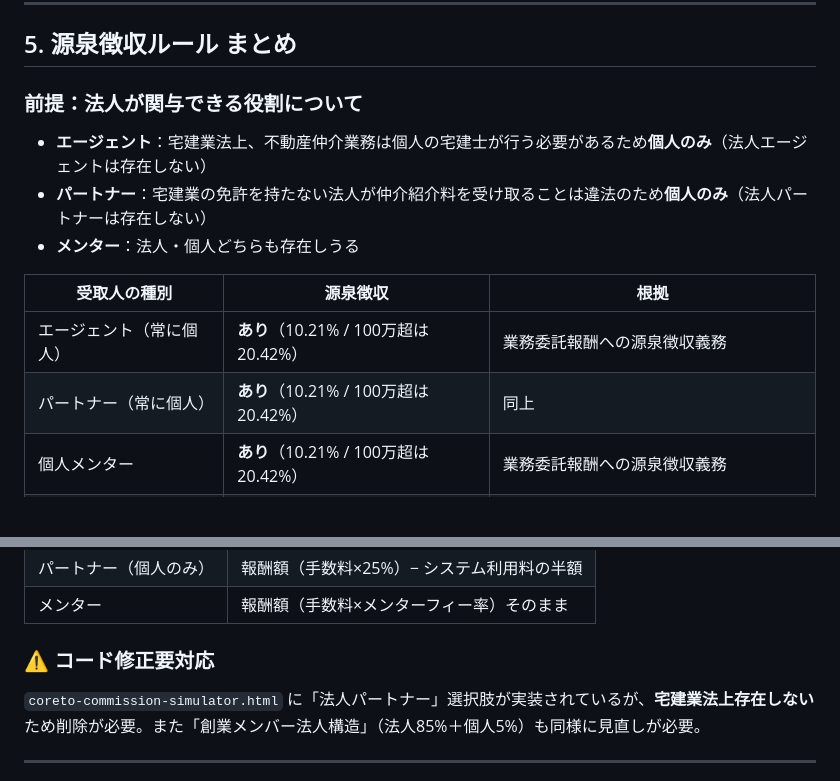
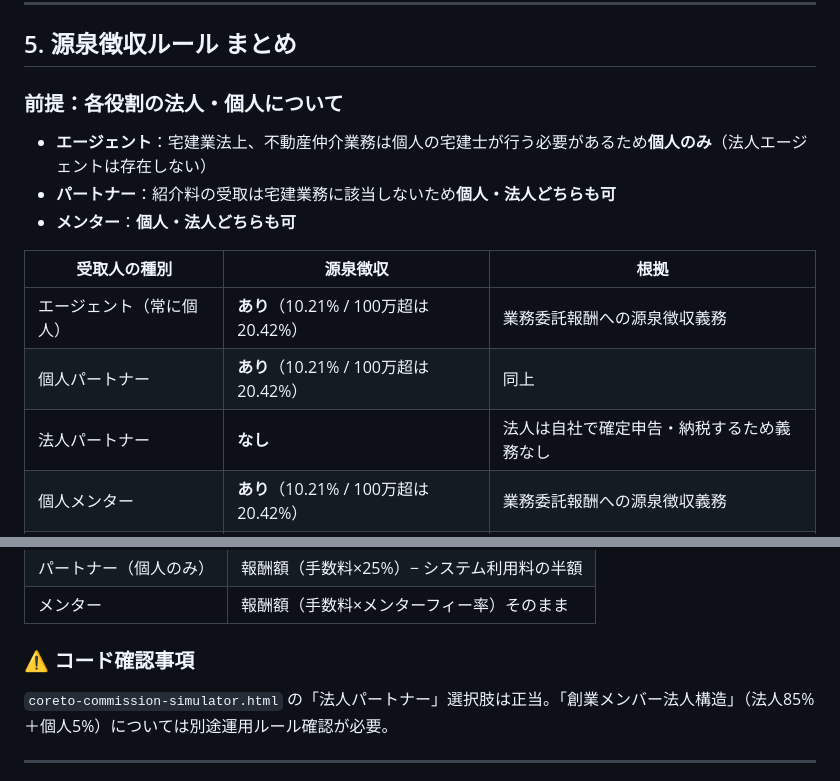
Before and after one commit to esyun25/coreto, a Markdown page: _specs/commission-rank-mentor.md, 2 parts joined by grey strips. Drawn GitHub-style; blank space fills up the shorter version.

Commit message:
fix: 法人パートナー存在可に修正 — 紹介料は宅建業務に非該当・AG個人のみはそのまま維持

```diff
--- a/_specs/commission-rank-mentor.md
+++ b/_specs/commission-rank-mentor.md
@@ -171,15 +171,16 @@
 
 ## 5. 源泉徴収ルール まとめ
 
-### 前提：法人が関与できる役割について
+### 前提：各役割の法人・個人について
 - **エージェント**：宅建業法上、不動産仲介業務は個人の宅建士が行う必要があるため**個人のみ**（法人エージェントは存在しない）
-- **パートナー**：宅建業の免許を持たない法人が仲介紹介料を受け取ることは違法のため**個人のみ**（法人パートナーは存在しない）
-- **メンター**：法人・個人どちらも存在しうる
+- **パートナー**：紹介料の受取は宅建業務に該当しないため**個人・法人どちらも可**
+- **メンター**：**個人・法人どちらも可**
 
 | 受取人の種別 | 源泉徴収 | 根拠 |
 |---|---|---|
 | エージェント（常に個人） | **あり**（10.21% / 100万超は20.42%） | 業務委託報酬への源泉徴収義務 |
-| パートナー（常に個人） | **あり**（10.21% / 100万超は20.42%） | 同上 |
+| 個人パートナー | **あり**（10.21% / 100万超は20.42%） | 同上 |
+| 法人パートナー | **なし** | 法人は自社で確定申告・納税するため義務なし |
 | 個人メンター | **あり**（10.21% / 100万超は20.42%） | 業務委託報酬への源泉徴収義務 |
 | 法人メンター | **なし** | 法人は自社で確定申告・納税するため義務なし |
 
@@ -191,8 +192,8 @@
 | パートナー（個人のみ） | 報酬額（手数料×25%）− システム利用料の半額 |
 | メンター | 報酬額（手数料×メンターフィー率）そのまま |
 
-### ⚠️ コード修正要対応
-`coreto-commission-simulator.html` に「法人パートナー」選択肢が実装されているが、**宅建業法上存在しない**ため削除が必要。また「創業メンバー法人構造」（法人85%＋個人5%）も同様に見直しが必要。
+### ⚠️ コード確認事項
+`coreto-commission-simulator.html` の「法人パートナー」選択肢は正当。「創業メンバー法人構造」（法人85%＋個人5%）については別途運用ルール確認が必要。
 
 ---
 
```
